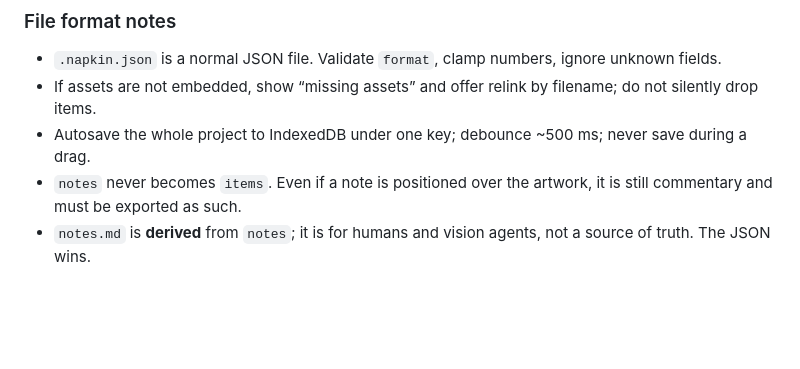
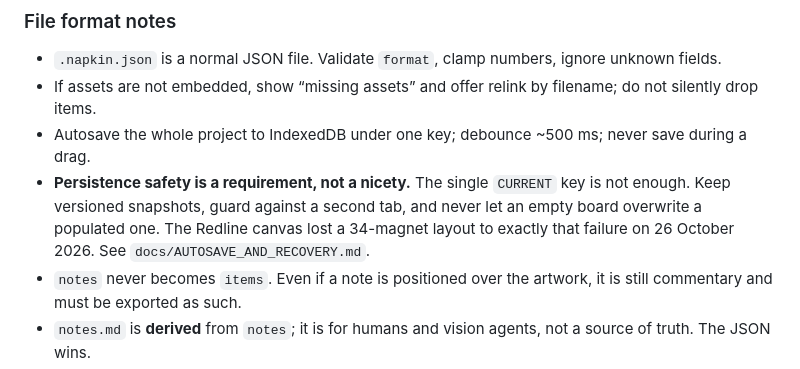
Before and after one commit to Roqett/magnet-napkin, a Markdown page: 01-MAGNET-NAPKIN-HANDOVER.md, the part around the change. Drawn GitHub-style; blank space fills up the shorter version.

Commit message:
docs: require persistence safety after the Redline board loss

```diff
--- a/01-MAGNET-NAPKIN-HANDOVER.md
+++ b/01-MAGNET-NAPKIN-HANDOVER.md
@@ -259,6 +259,7 @@ Store geometry in **canvas units**, not screen pixels. Render at `scale` (e.g. 2
 - `.napkin.json` is a normal JSON file. Validate `format`, clamp numbers, ignore unknown fields.
 - If assets are not embedded, show “missing assets” and offer relink by filename; do not silently drop items.
 - Autosave the whole project to IndexedDB under one key; debounce ~500 ms; never save during a drag.
+- **Persistence safety is a requirement, not a nicety.** The single `CURRENT` key is not enough. Keep versioned snapshots, guard against a second tab, and never let an empty board overwrite a populated one. The Redline canvas lost a 34-magnet layout to exactly that failure on 26 October 2026. See `docs/AUTOSAVE_AND_RECOVERY.md`.
 - `notes` never becomes `items`. Even if a note is positioned over the artwork, it is still commentary and must be exported as such.
 - `notes.md` is **derived** from `notes`; it is for humans and vision agents, not a source of truth. The JSON wins.
 - The clean PNG defaults to `includeInCleanPNG: false` for every note. The annotated PNG always includes notes. Never make the annotated PNG the default download.
```
Also changed, not shown: docs/AUTOSAVE_AND_RECOVERY.md (added, +80 -0 lines).
